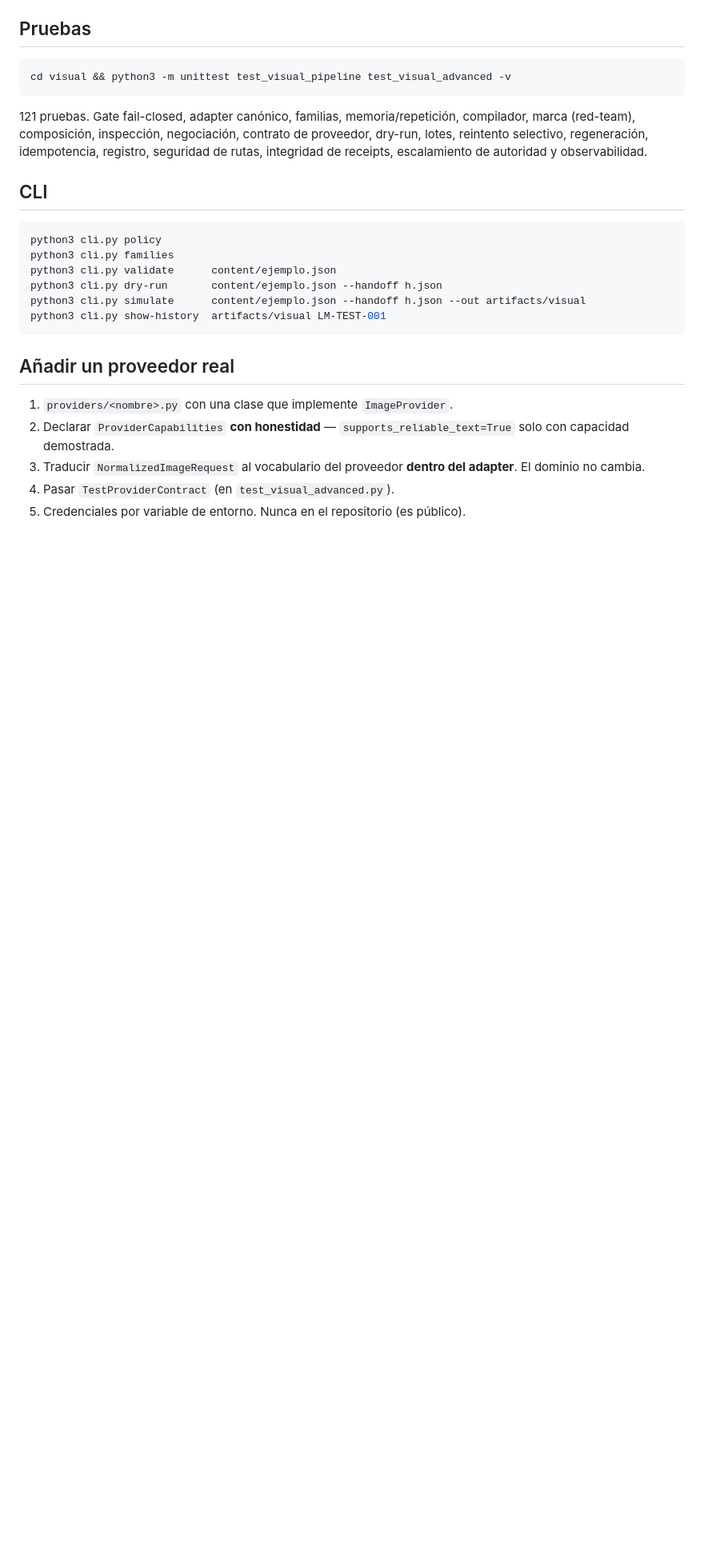
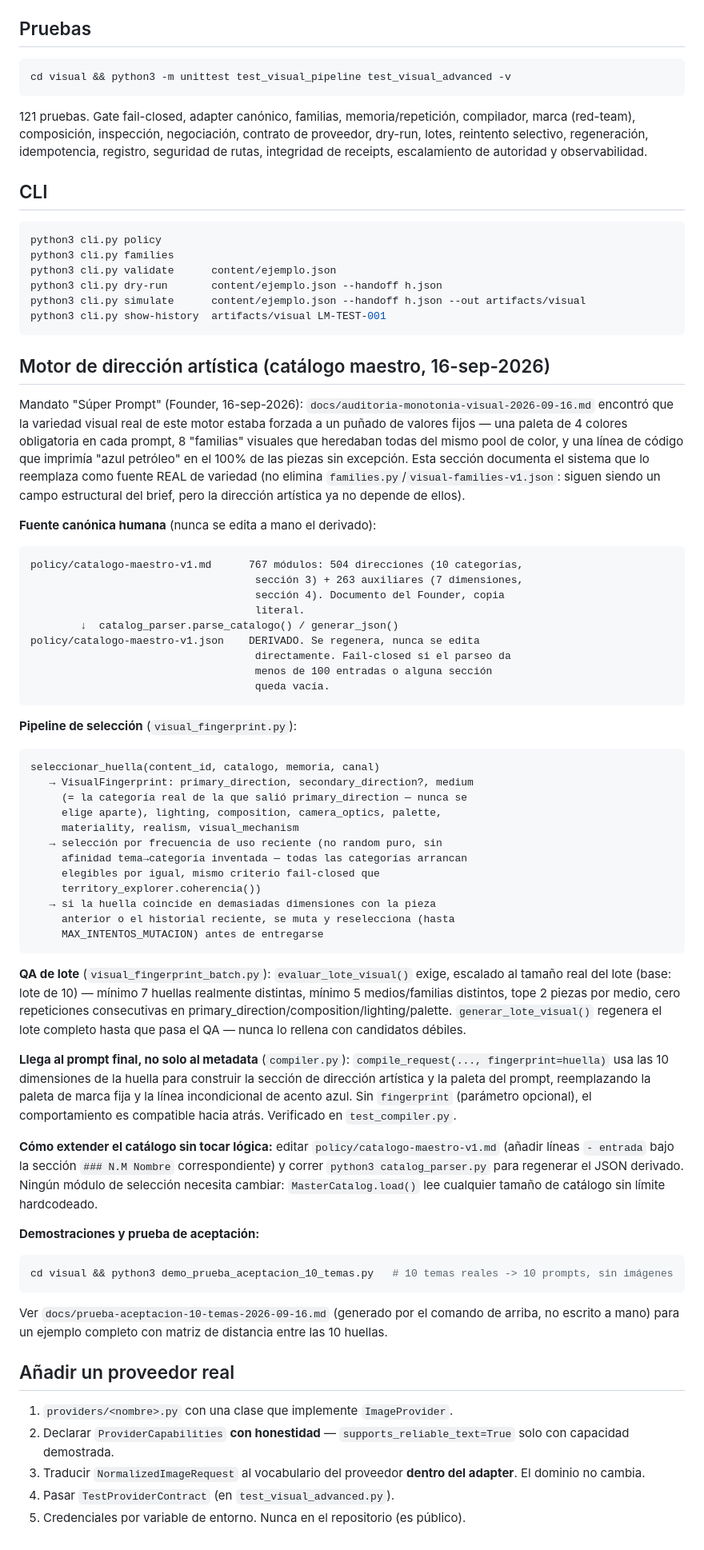
Before and after one commit to contratoslegales848-design/Psyche-creation, a Markdown page: visual/README.md, the part around the change. Shown at 80% size. GitHub-like rendering; blank space fills up the shorter version.

````diff
--- a/visual/README.md
+++ b/visual/README.md
@@ -104,6 +104,82 @@ python3 cli.py simulate      content/ejemplo.json --handoff h.json --out artifac
 python3 cli.py show-history  artifacts/visual LM-TEST-001
 ```
 
+## Motor de dirección artística (catálogo maestro, 16-sep-2026)
+
+Mandato "Súper Prompt" (Founder, 16-sep-2026):
+`docs/auditoria-monotonia-visual-2026-09-16.md` encontró que la variedad
+visual real de este motor estaba forzada a un puñado de valores fijos —
+una paleta de 4 colores obligatoria en cada prompt, 8 "familias" visuales
+que heredaban todas del mismo pool de color, y una línea de código que
+imprimía "azul petróleo" en el 100% de las piezas sin excepción. Esta
+sección documenta el sistema que lo reemplaza como fuente REAL de
+variedad (no elimina `families.py`/`visual-families-v1.json`: siguen
+siendo un campo estructural del brief, pero la dirección artística ya no
+depende de ellos).
+
+**Fuente canónica humana** (nunca se edita a mano el derivado):
+
+```
+policy/catalogo-maestro-v1.md      767 módulos: 504 direcciones (10 categorías,
+                                    sección 3) + 263 auxiliares (7 dimensiones,
+                                    sección 4). Documento del Founder, copia
+                                    literal.
+        ↓  catalog_parser.parse_catalogo() / generar_json()
+policy/catalogo-maestro-v1.json    DERIVADO. Se regenera, nunca se edita
+                                    directamente. Fail-closed si el parseo da
+                                    menos de 100 entradas o alguna sección
+                                    queda vacía.
+```
+
+**Pipeline de selección** (`visual_fingerprint.py`):
+
+```
+seleccionar_huella(content_id, catalogo, memoria, canal)
+   → VisualFingerprint: primary_direction, secondary_direction?, medium
+     (= la categoría real de la que salió primary_direction — nunca se
+     elige aparte), lighting, composition, camera_optics, palette,
+     materiality, realism, visual_mechanism
+   → selección por frecuencia de uso reciente (no random puro, sin
+     afinidad tema→categoría inventada — todas las categorías arrancan
+     elegibles por igual, mismo criterio fail-closed que
+     territory_explorer.coherencia())
+   → si la huella coincide en demasiadas dimensiones con la pieza
+     anterior o el historial reciente, se muta y reselecciona (hasta
+     MAX_INTENTOS_MUTACION) antes de entregarse
+```
+
+**QA de lote** (`visual_fingerprint_batch.py`): `evaluar_lote_visual()`
+exige, escalado al tamaño real del lote (base: lote de 10) — mínimo 7
+huellas realmente distintas, mínimo 5 medios/familias distintos, tope 2
+piezas por medio, cero repeticiones consecutivas en
+primary_direction/composition/lighting/palette. `generar_lote_visual()`
+regenera el lote completo hasta que pasa el QA — nunca lo rellena con
+candidatos débiles.
+
+**Llega al prompt final, no solo al metadata** (`compiler.py`):
+`compile_request(..., fingerprint=huella)` usa las 10 dimensiones de la
+huella para construir la sección de dirección artística y la paleta del
+prompt, reemplazando la paleta de marca fija y la línea incondicional de
+acento azul. Sin `fingerprint` (parámetro opcional), el comportamiento es
+compatible hacia atrás. Verificado en `test_compiler.py`.
+
+**Cómo extender el catálogo sin tocar lógica:** editar
+`policy/catalogo-maestro-v1.md` (añadir líneas `- entrada` bajo la
+sección `### N.M Nombre` correspondiente) y correr
+`python3 catalog_parser.py` para regenerar el JSON derivado. Ningún
+módulo de selección necesita cambiar: `MasterCatalog.load()` lee
+cualquier tamaño de catálogo sin límite hardcodeado.
+
+**Demostraciones y prueba de aceptación:**
+
+```bash
+cd visual && python3 demo_prueba_aceptacion_10_temas.py   # 10 temas reales -> 10 prompts, sin imágenes
+```
+
+Ver `docs/prueba-aceptacion-10-temas-2026-09-16.md` (generado por el
+comando de arriba, no escrito a mano) para un ejemplo completo con matriz
+de distancia entre las 10 huellas.
+
 ## Añadir un proveedor real
 
 1. `providers/<nombre>.py` con una clase que implemente `ImageProvider`.
````
Also changed, not shown: docs/cierre-superprompt-direccion-artistica-2026-09-16.md (added, +198 -0 lines).
